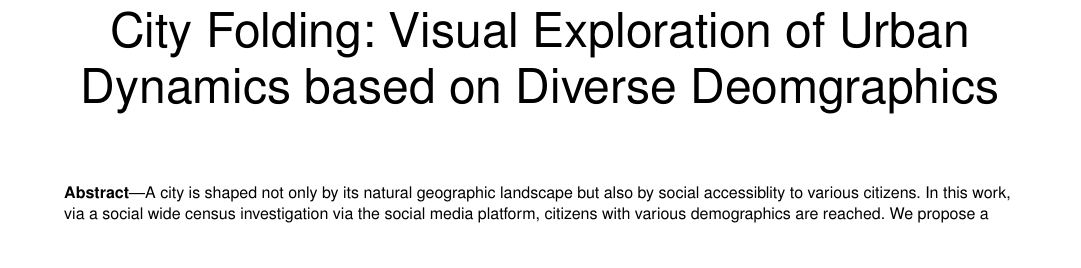
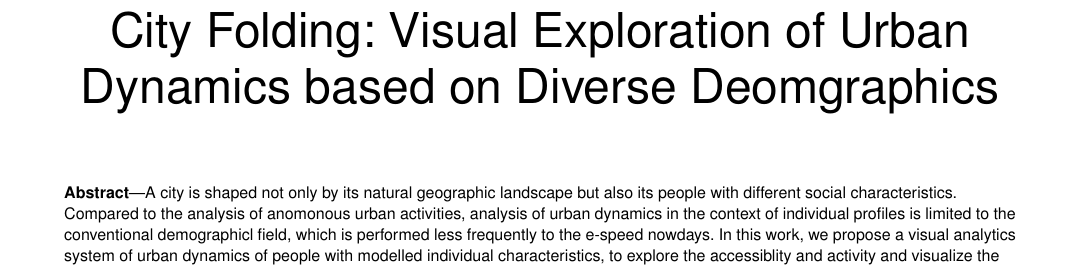
Before and after one commit to wq2333/test, a LaTeX paper (manuscript/main.tex): part of page 1 of 3, cut so that both start at the same text. Compiled offline with pdfLaTeX.

Commit message:
abstract updated

```diff
--- a/manuscript/main.tex
+++ b/manuscript/main.tex
@@ -490,8 +490,8 @@
 \IEEEtitleabstractindextext{%
 \begin{abstract}
 
-A city is shaped not only by its natural geographic landscape but also by social accessiblity to various citizens. In this work, via a social wide census investigation via the social media platform, citizens with various demographics are reached. We propose a visual analytics system to provide an intuitive perception of the accessiblity and activity, i.e., the kind of city folding phenomenon, in the context of various levels of social attributes (e.g., income, education, etc). Accompanied with temporal and spatial multiple views, the method is capable to reveal the detail of levels.
-%In this work, we present \textit{InVis}, a visual technique that enhances the interactive capability of existing web-based visualizations. Different from toolkits which author interactions during the visualization construction, \textit{InVis} takes existing visualizations as input and provides users with a suite of interactions driven by the visual information. Without accessing the underlying data or process how the visualization is constructed, this method leverages user understanding in visualization to address the meaning of interaction, such as data decoding, filtering, result introduction, etc. \textit{InVis} is application-independent and can be employed in various visualizations on the web. We demonstrate its usage in two scenarios \m{and evaluate its effectiveness with a qualitative user study}.
+A city is shaped not only by its natural geographic landscape but also its people with different social characteristics. Compared to the analysis of anomonous urban activities, analysis of urban dynamics in the context of individual profiles is limited to the conventional demographicl field, which is performed less frequently to the e-speed nowdays. In this work, we propose a visual analytics system of urban dynamics of people with modelled individual characteristics, to explore the accessiblity and activity and visualize the pheonomenon of city folding to different people in different levels of social attributes (e.g., income, education, etc). A data-driven profile visualization provides intuitive visual clues to help users with the identification of individuals. Back up by an classification and geo-temporal clustering algorithms, a visualization in 2.5D space shows the up and down regions of a single class. ...
+
 \end{abstract}
 
 % Note that keywords are not normally used for peerreview papers.
```
